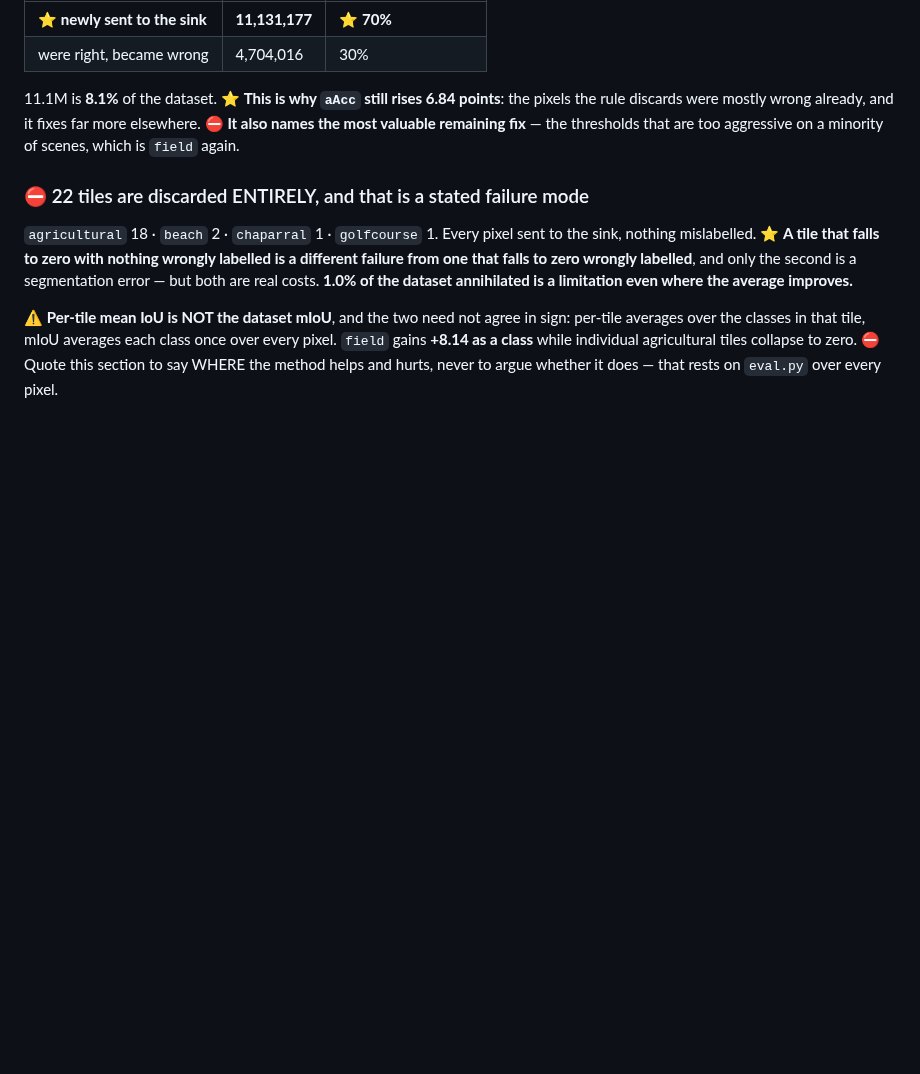
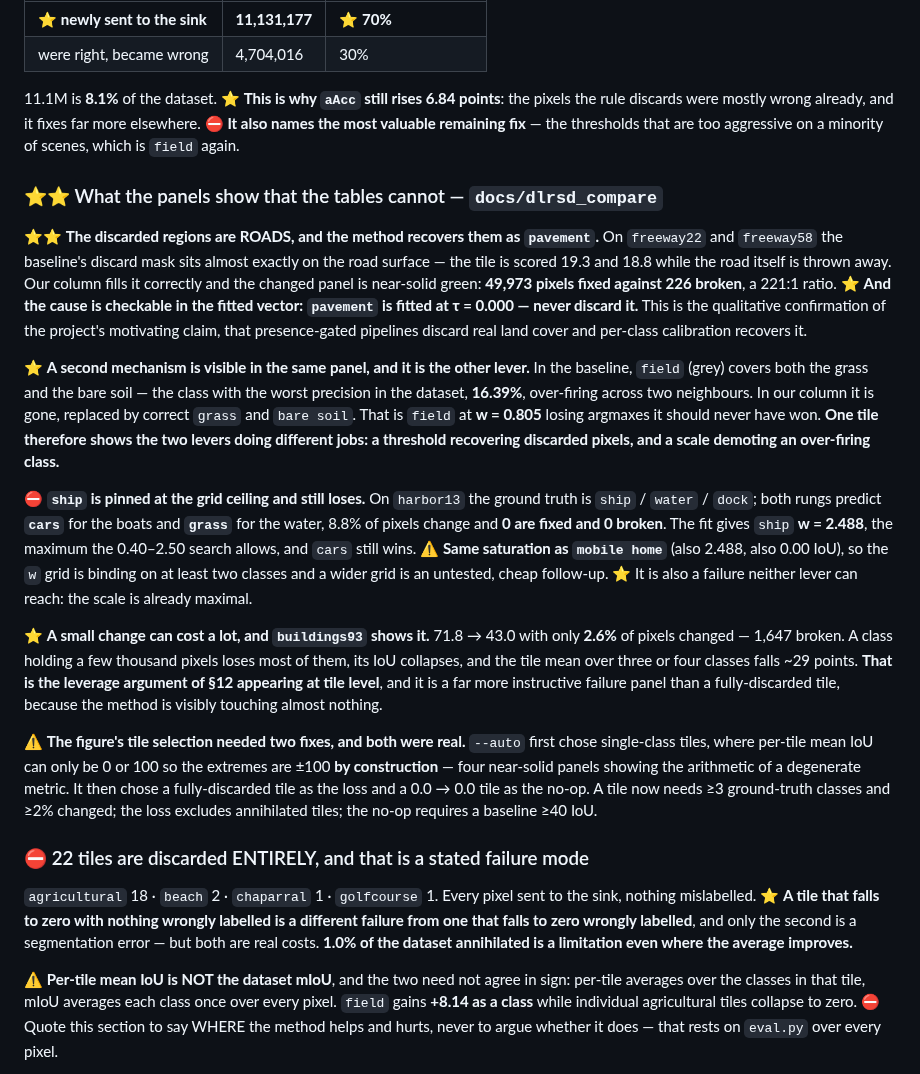
Before and after one commit to FasterThanAi/FreeTraining-OVSS, a Markdown page: DLRSD_RESULTS.md, the part around the change. Rendered like a GitHub page; blank space fills up the shorter version.

Commit message:
docs: what the DLRSD panels show that the tables cannot
⭐ The baseline's discarded regions are ROADS, and the method recovers them as
`pavement` -- 49,973 pixels fixed against 226 broken on freeway22, and the
cause is checkable in the fitted vector, since pavement is fitted at tau =
0.000. That is the qualitative confirmation of the claim the whole project is
built on.

⭐ The same panel shows the OTHER lever doing a different job: `field`, the
worst-precision class at 16.39%, covers both the grass and the bare soil in
the baseline and is gone in ours, demoted at w = 0.805. One tile, two levers,
two distinct mechanisms.

⛔ `ship` is fitted at w = 2.488, the ceiling of the 0.40-2.50 search, and
`cars` still wins the boats on harbor13 -- 8.8% of pixels change, 0 fixed, 0
broken. Same saturation as `mobile home`. The grid is binding on at least two
classes and a wider one is an untested, cheap follow-up.

⭐ buildings93 loses 28.9 IoU while changing 2.6% of its pixels, which is the
leverage argument appearing at tile level and a far more instructive failure
than an annihilated tile.

Also records that --auto needed two fixes and why: it first chose
single-class tiles, where per-tile mean IoU is 0 or 100 and the extremes are
degenerate by construction.

Co-Authored-By: Claude Opus 5 <noreply@anthropic.com>
Claude-Session: https://claude.ai/code/session_018siGPYwTGoas1McjGhcuYx

```diff
--- a/DLRSD_RESULTS.md
+++ b/DLRSD_RESULTS.md
@@ -431,6 +431,48 @@ pixels the rule discards were mostly wrong already, and it fixes far more elsewh
 ⛔ **It also names the most valuable remaining fix** — the thresholds that are too
 aggressive on a minority of scenes, which is `field` again.
 
+### ⭐⭐ What the panels show that the tables cannot — `docs/dlrsd_compare`
+
+⭐⭐ **The discarded regions are ROADS, and the method recovers them as `pavement`.**
+On `freeway22` and `freeway58` the baseline's discard mask sits almost exactly on the
+road surface — the tile is scored 19.3 and 18.8 while the road itself is thrown away.
+Our column fills it correctly and the changed panel is near-solid green: **49,973
+pixels fixed against 226 broken**, a 221:1 ratio. ⭐ **And the cause is checkable in
+the fitted vector: `pavement` is fitted at τ = 0.000 — never discard it.** This is the
+qualitative confirmation of the project's motivating claim, that presence-gated
+pipelines discard real land cover and per-class calibration recovers it.
+
+⭐ **A second mechanism is visible in the same panel, and it is the other lever.** In
+the baseline, `field` (grey) covers both the grass and the bare soil — the class with
+the worst precision in the dataset, **16.39%**, over-firing across two neighbours. In
+our column it is gone, replaced by correct `grass` and `bare soil`. That is `field` at
+**w = 0.805** losing argmaxes it should never have won. **One tile therefore shows the
+two levers doing different jobs: a threshold recovering discarded pixels, and a scale
+demoting an over-firing class.**
+
+⛔ **`ship` is pinned at the grid ceiling and still loses.** On `harbor13` the ground
+truth is `ship` / `water` / `dock`; both rungs predict **`cars`** for the boats and
+**`grass`** for the water, 8.8% of pixels change and **0 are fixed and 0 broken**. The
+fit gives `ship` **w = 2.488**, the maximum the 0.40–2.50 search allows, and `cars`
+still wins. ⚠️ **Same saturation as `mobile home`** (also 2.488, also 0.00 IoU), so the
+`w` grid is binding on at least two classes and a wider grid is an untested, cheap
+follow-up. ⭐ It is also a failure neither lever can reach: the scale is already
+maximal.
+
+⭐ **A small change can cost a lot, and `buildings93` shows it.** 71.8 → 43.0 with only
+**2.6%** of pixels changed — 1,647 broken. A class holding a few thousand pixels loses
+most of them, its IoU collapses, and the tile mean over three or four classes falls
+~29 points. **That is the leverage argument of §12 appearing at tile level**, and it is
+a far more instructive failure panel than a fully-discarded tile, because the method is
+visibly touching almost nothing.
+
+⚠️ **The figure's tile selection needed two fixes, and both were real.** `--auto` first
+chose single-class tiles, where per-tile mean IoU can only be 0 or 100 so the extremes
+are ±100 **by construction** — four near-solid panels showing the arithmetic of a
+degenerate metric. It then chose a fully-discarded tile as the loss and a 0.0 → 0.0
+tile as the no-op. A tile now needs ≥3 ground-truth classes and ≥2% changed; the loss
+excludes annihilated tiles; the no-op requires a baseline ≥40 IoU.
+
 ### ⛔ 22 tiles are discarded ENTIRELY, and that is a stated failure mode
 
 `agricultural` 18 · `beach` 2 · `chaparral` 1 · `golfcourse` 1. Every pixel sent to
```
